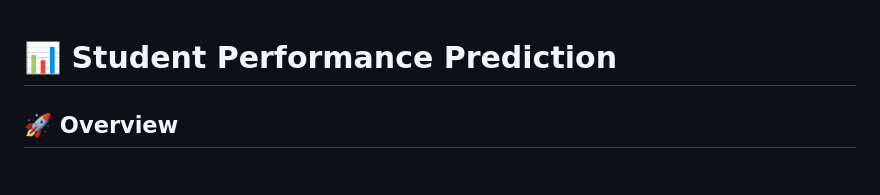
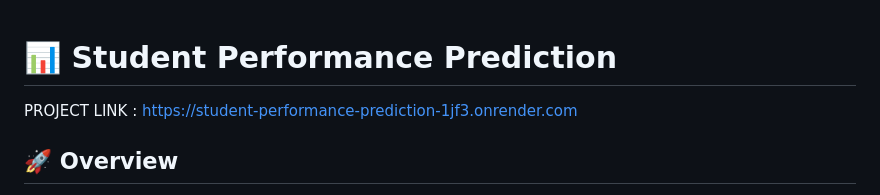
Before and after one commit to Soham-003/StudentPerformancePrediction, a Markdown page: README.md, the part around the change. Drawn GitHub-style.

```diff
--- a/README.md
+++ b/README.md
@@ -1,5 +1,6 @@
 # 📊 Student Performance Prediction
 
+PROJECT LINK : https://student-performance-prediction-1jf3.onrender.com
 
 ## 🚀 Overview
 This project aims to predict students' academic performance based on various socio-economic, demographic, and educational factors. The model uses machine learning techniques to help educators and policymakers understand the key factors influencing student success.
```
